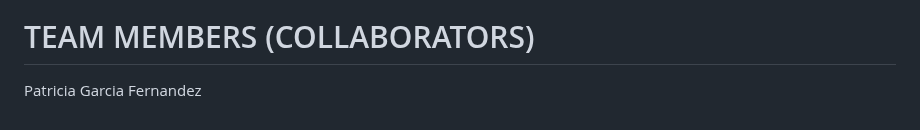
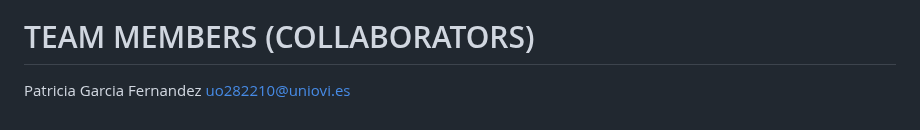
Before and after one commit to Arquisoft/lomap_en2a, a Markdown page: README.md, the part around the change. GitHub-like rendering.

Commit message:
fixing email

```diff
--- a/README.md
+++ b/README.md
@@ -257,4 +257,4 @@ After the actions process is finished, we can access the application using the I
 ![image](https://user-images.githubusercontent.com/10683040/155297402-41c09d54-8160-4832-be04-21951d18bc28.png)
 
 # TEAM MEMBERS (COLLABORATORS)
-Patricia Garcia Fernandez
+Patricia Garcia Fernandez uo282210@uniovi.es
```
